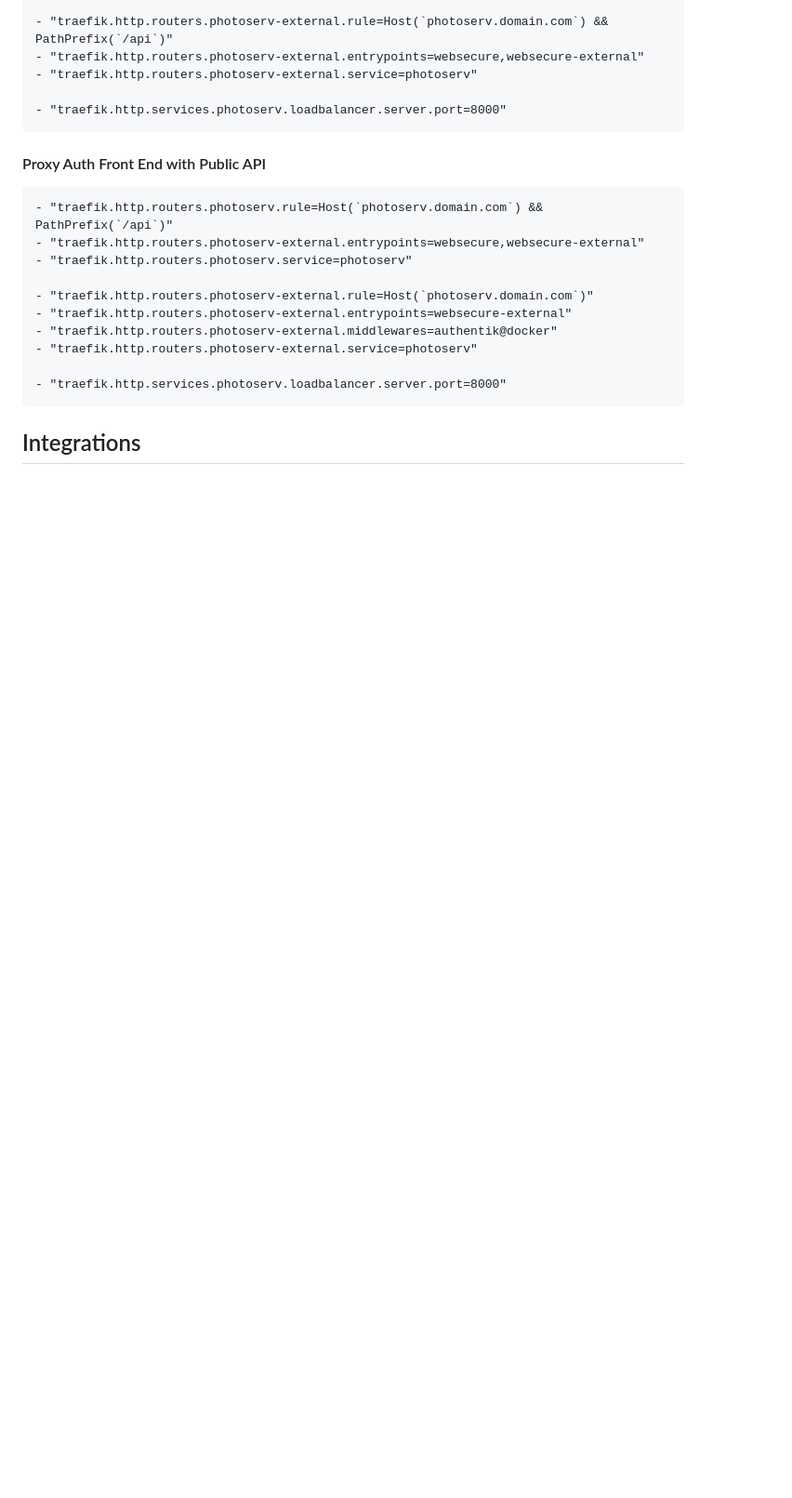
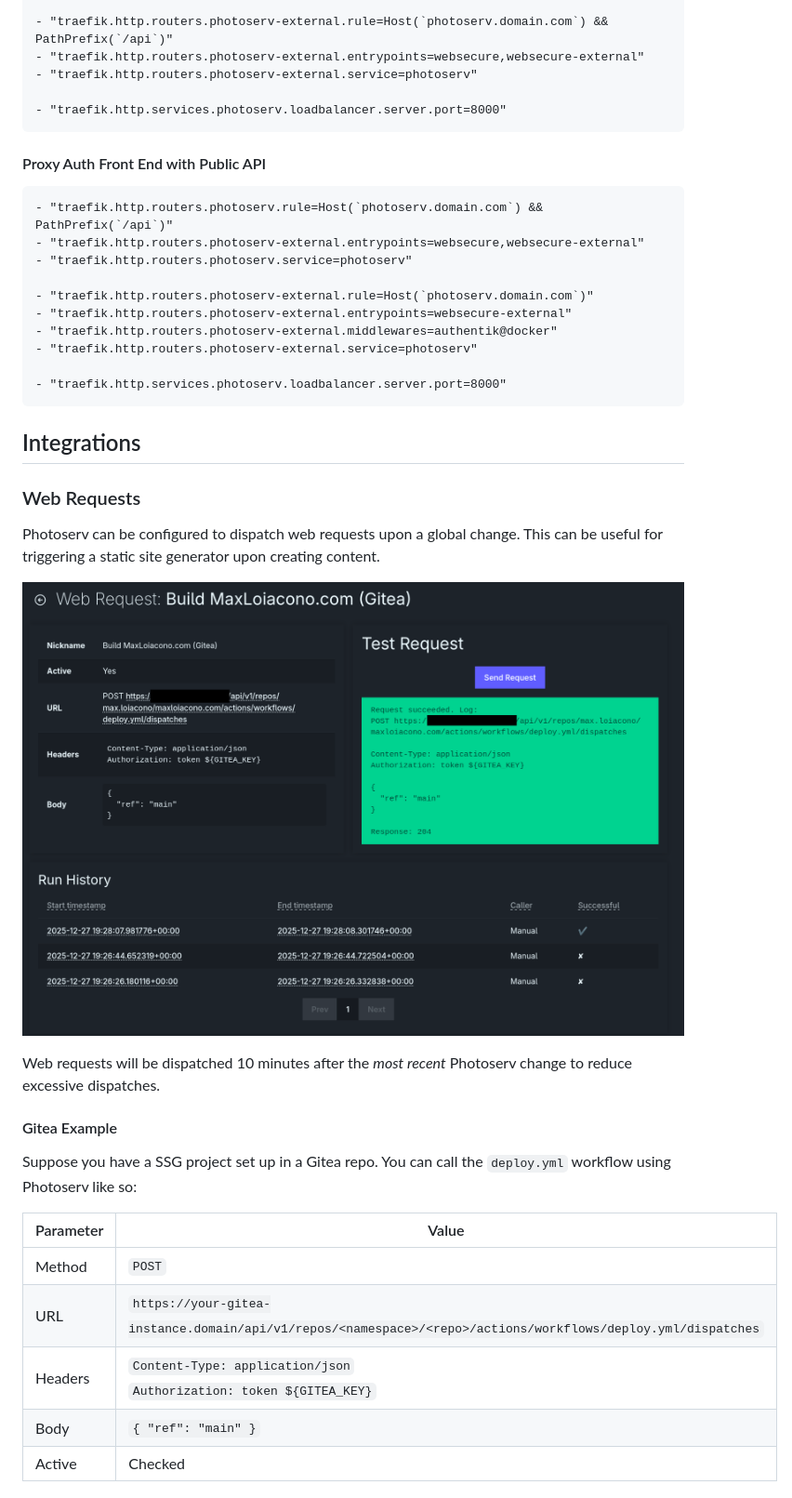
Before and after one commit to itsmaxymoo/photoserv, a Markdown page: README.md, the part around the change printed below. Shown: that part at 93% size. GitHub-like rendering; pictures changed too: docs/screenshots/web_request.png (added); blank space fills up the shorter version.

```diff
--- a/README.md
+++ b/README.md
@@ -127,3 +127,24 @@ Assume:
 
 ## Integrations
 
+### Web Requests
+
+Photoserv can be configured to dispatch web requests upon a global change.
+This can be useful for triggering a static site generator upon creating content.
+
+![Web request example](docs/screenshots/web_request.png)
+
+Web requests will be dispatched 10 minutes after the *most recent* Photoserv change to reduce excessive dispatches.
+
+#### Gitea Example
+
+Suppose you have a SSG project set up in a Gitea repo. You can call the `deploy.yml` workflow using Photoserv like so:
+
+| Parameter | Value |
+| --- | --- |
+| Method | `POST` |
+| URL | `https://your-gitea-instance.domain/api/v1/repos/<namespace>/<repo>/actions/workflows/deploy.yml/dispatches` |
+| Headers | `Content-Type: application/json`<br>`Authorization: token ${GITEA_KEY}` |
+| Body | `{ "ref": "main" }` |
+| Active | Checked |
+
```
Also changed, not shown: other parts of README.md (+12 -0 lines), docs/screenshots/python_plugin.png (added), 2 other files.
